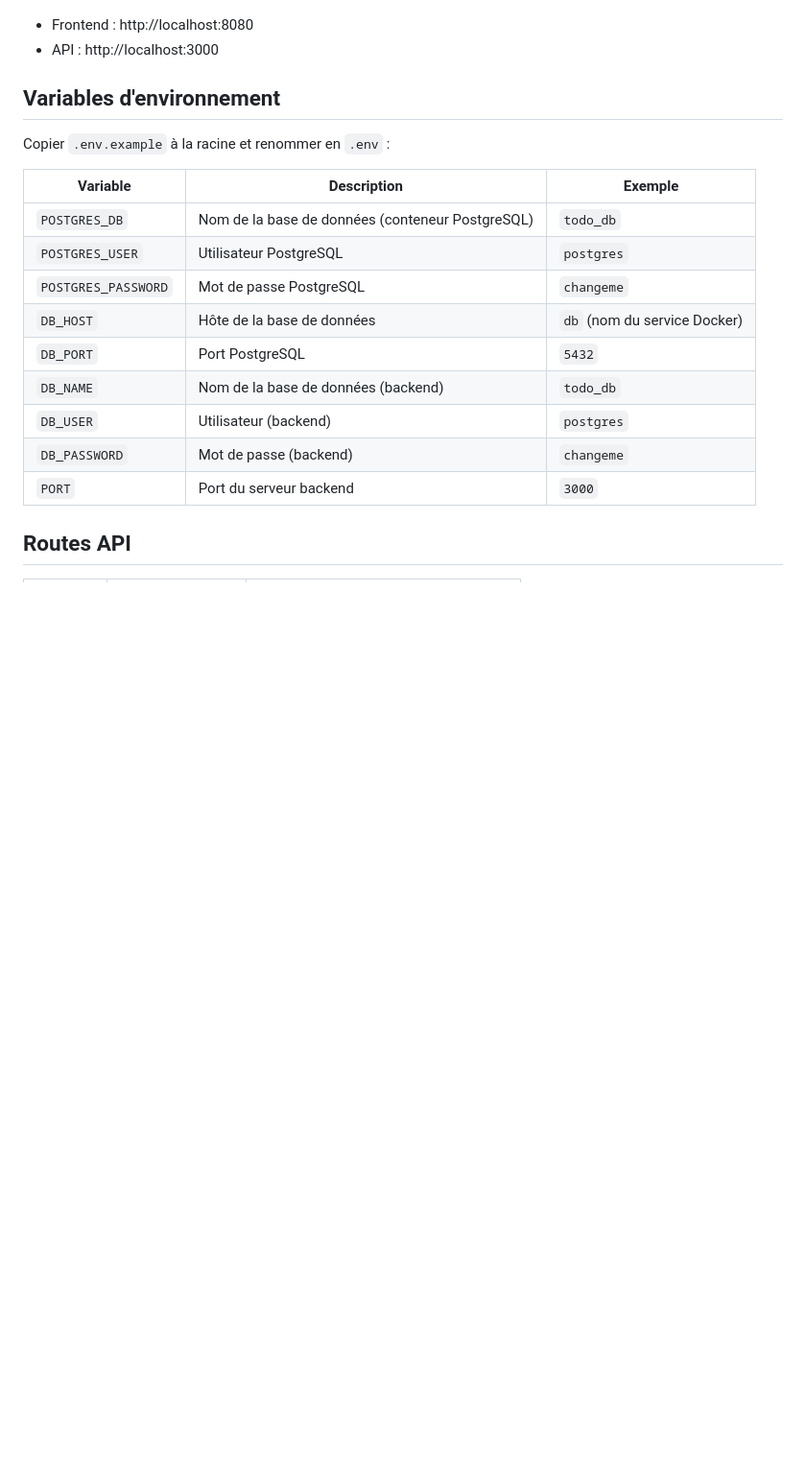
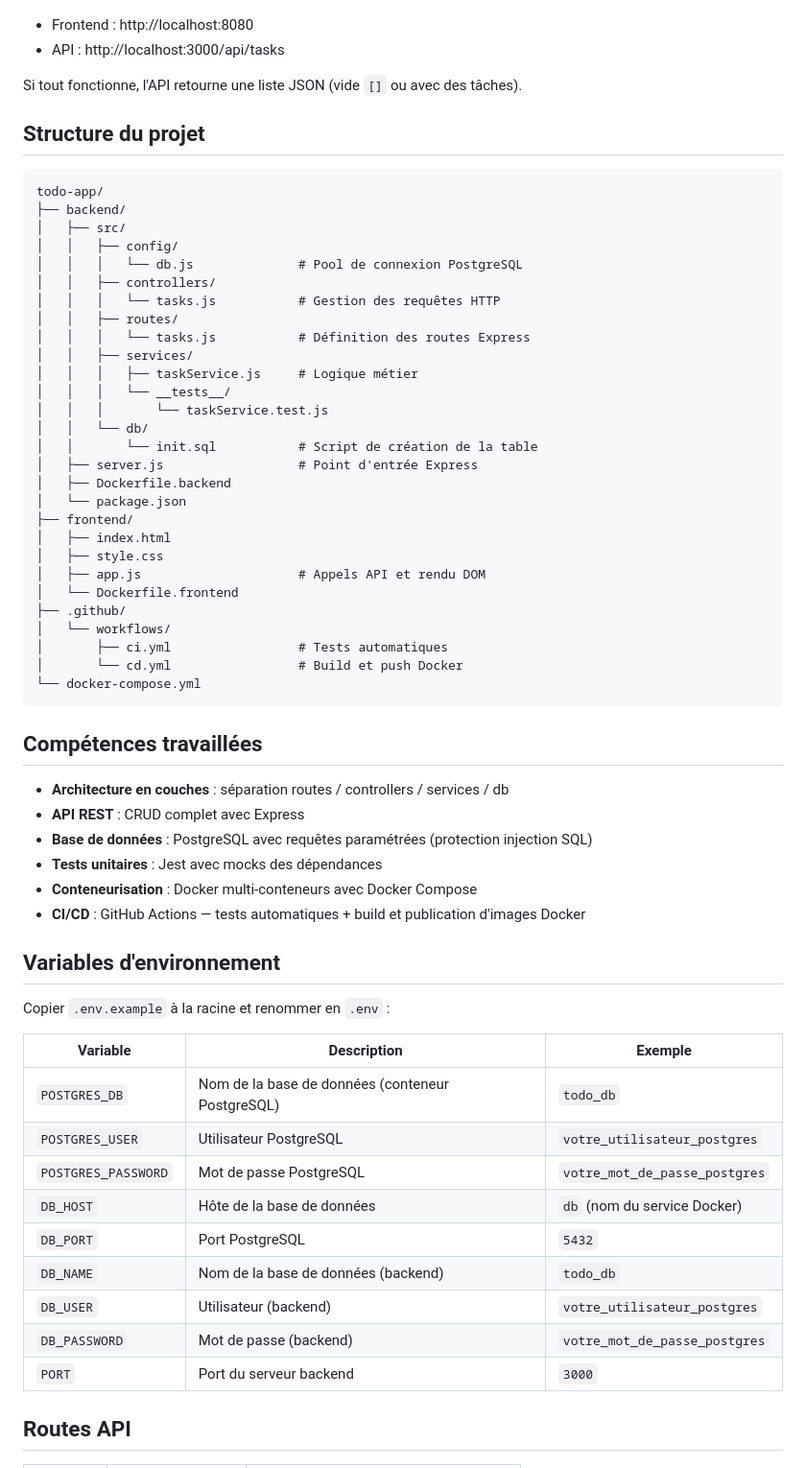
Before and after one commit to victormetral/todo-app, a Markdown page: README.md, the part around one of its changes. Shown at 96% size. Drawn GitHub-style; blank space fills up the shorter version.

Commit message:
Met à jour le README : installation détaillée, structure du projet et compétences travaillées

````diff
--- a/README.md
+++ b/README.md
@@ -82,5 +104,49 @@ docker compose up --build
 - Frontend : http://localhost:8080
-- API : http://localhost:3000
+- API : http://localhost:3000/api/tasks
+
+Si tout fonctionne, l'API retourne une liste JSON (vide `[]` ou avec des tâches).
+
+## Structure du projet
+
+```
+todo-app/
+├── backend/
+│   ├── src/
+│   │   ├── config/
+│   │   │   └── db.js              # Pool de connexion PostgreSQL
+│   │   ├── controllers/
+│   │   │   └── tasks.js           # Gestion des requêtes HTTP
+│   │   ├── routes/
+│   │   │   └── tasks.js           # Définition des routes Express
+│   │   ├── services/
+│   │   │   ├── taskService.js     # Logique métier
+│   │   │   └── __tests__/
+│   │   │       └── taskService.test.js
+│   │   └── db/
+│   │       └── init.sql           # Script de création de la table
+│   ├── server.js                  # Point d'entrée Express
+│   ├── Dockerfile.backend
+│   └── package.json
+├── frontend/
+│   ├── index.html
+│   ├── style.css
+│   ├── app.js                     # Appels API et rendu DOM
+│   └── Dockerfile.frontend
+├── .github/
+│   └── workflows/
+│       ├── ci.yml                 # Tests automatiques
+│       └── cd.yml                 # Build et push Docker
+└── docker-compose.yml
+```
+
+## Compétences travaillées
+
+- **Architecture en couches** : séparation routes / controllers / services / db
+- **API REST** : CRUD complet avec Express
+- **Base de données** : PostgreSQL avec requêtes paramétrées (protection injection SQL)
+- **Tests unitaires** : Jest avec mocks des dépendances
+- **Conteneurisation** : Docker multi-conteneurs avec Docker Compose
+- **CI/CD** : GitHub Actions — tests automatiques + build et publication d'images Docker
 
 ## Variables d'environnement
 
@@ -89,13 +155,13 @@ Copier `.env.example` à la racine et renommer en `.env` :
 | Variable | Description | Exemple |
 |---|---|---|
 | `POSTGRES_DB` | Nom de la base de données (conteneur PostgreSQL) | `todo_db` |
-| `POSTGRES_USER` | Utilisateur PostgreSQL | `postgres` |
-| `POSTGRES_PASSWORD` | Mot de passe PostgreSQL | `changeme` |
+| `POSTGRES_USER` | Utilisateur PostgreSQL | `votre_utilisateur_postgres` |
+| `POSTGRES_PASSWORD` | Mot de passe PostgreSQL | `votre_mot_de_passe_postgres` |
 | `DB_HOST` | Hôte de la base de données | `db` (nom du service Docker) |
 | `DB_PORT` | Port PostgreSQL | `5432` |
 | `DB_NAME` | Nom de la base de données (backend) | `todo_db` |
-| `DB_USER` | Utilisateur (backend) | `postgres` |
-| `DB_PASSWORD` | Mot de passe (backend) | `changeme` |
+| `DB_USER` | Utilisateur (backend) | `votre_utilisateur_postgres` |
+| `DB_PASSWORD` | Mot de passe (backend) | `votre_mot_de_passe_postgres` |
 | `PORT` | Port du serveur backend | `3000` |
 
 ## Routes API
````
Also changed, not shown: other parts of README.md (+27 -5 lines).
